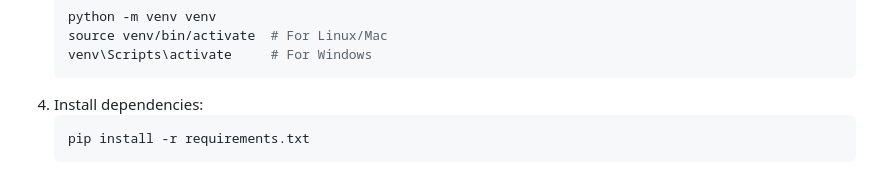
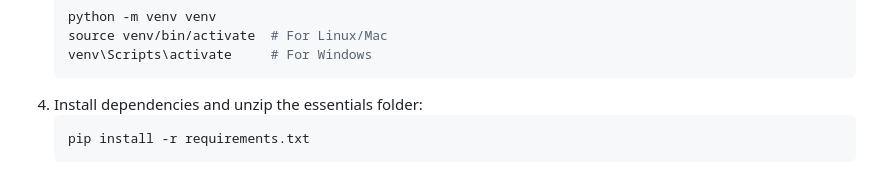
Before and after one commit to Archana-K-M/Cold-Call-Agent, a Markdown page: README.md, the part around the change. Drawn GitHub-style.

````diff
--- a/README.md
+++ b/README.md
@@ -67,7 +67,7 @@ pip install flask flask-cors python-dotenv requests
    source venv/bin/activate  # For Linux/Mac
    venv\Scripts\activate     # For Windows
    ```
-4. Install dependencies:
+4. Install dependencies and unzip the essentials folder:
    ```bash
    pip install -r requirements.txt
    ```
````
